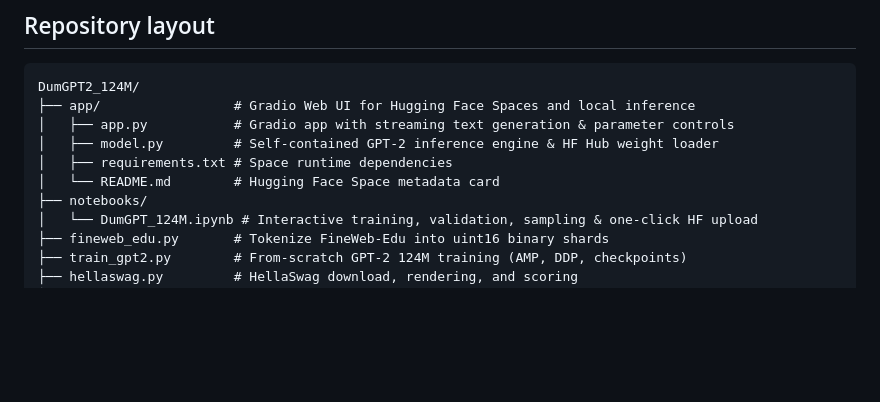
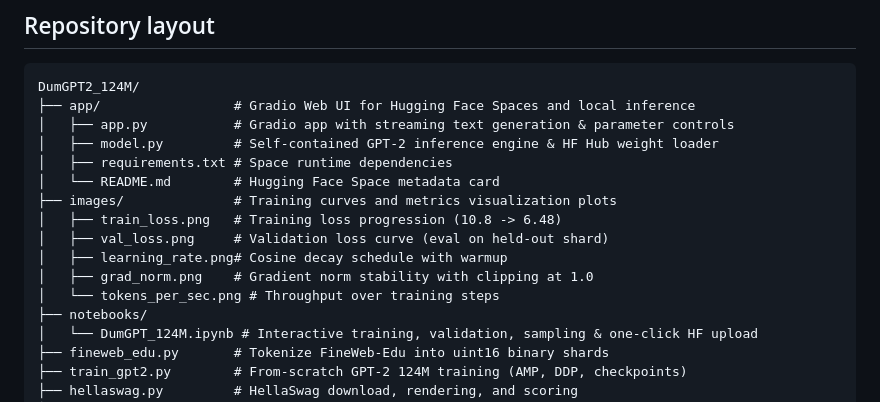
Before and after one commit to ershubhamkrsahu/DumGPT2_124M, a Markdown page: README.md, the part around one of its changes. Drawn GitHub-style; blank space fills up the shorter version.

```diff
--- a/README.md
+++ b/README.md
@@ -65,6 +65,12 @@ DumGPT2_124M/
 │   ├── model.py         # Self-contained GPT-2 inference engine & HF Hub weight loader
 │   ├── requirements.txt # Space runtime dependencies
 │   └── README.md        # Hugging Face Space metadata card
+├── images/              # Training curves and metrics visualization plots
+│   ├── train_loss.png   # Training loss progression (10.8 -> 6.48)
+│   ├── val_loss.png     # Validation loss curve (eval on held-out shard)
+│   ├── learning_rate.png# Cosine decay schedule with warmup
+│   ├── grad_norm.png    # Gradient norm stability with clipping at 1.0
+│   └── tokens_per_sec.png # Throughput over training steps
 ├── notebooks/
 │   └── DumGPT_124M.ipynb # Interactive training, validation, sampling & one-click HF upload
 ├── fineweb_edu.py       # Tokenize FineWeb-Edu into uint16 binary shards
```
Also changed, not shown: other parts of README.md (+14 -0 lines), images/grad_norm.png (added), images/learning_rate.png (added), images/tokens_per_sec.png (added), images/train_loss.png (added), images/val_loss.png (added).
